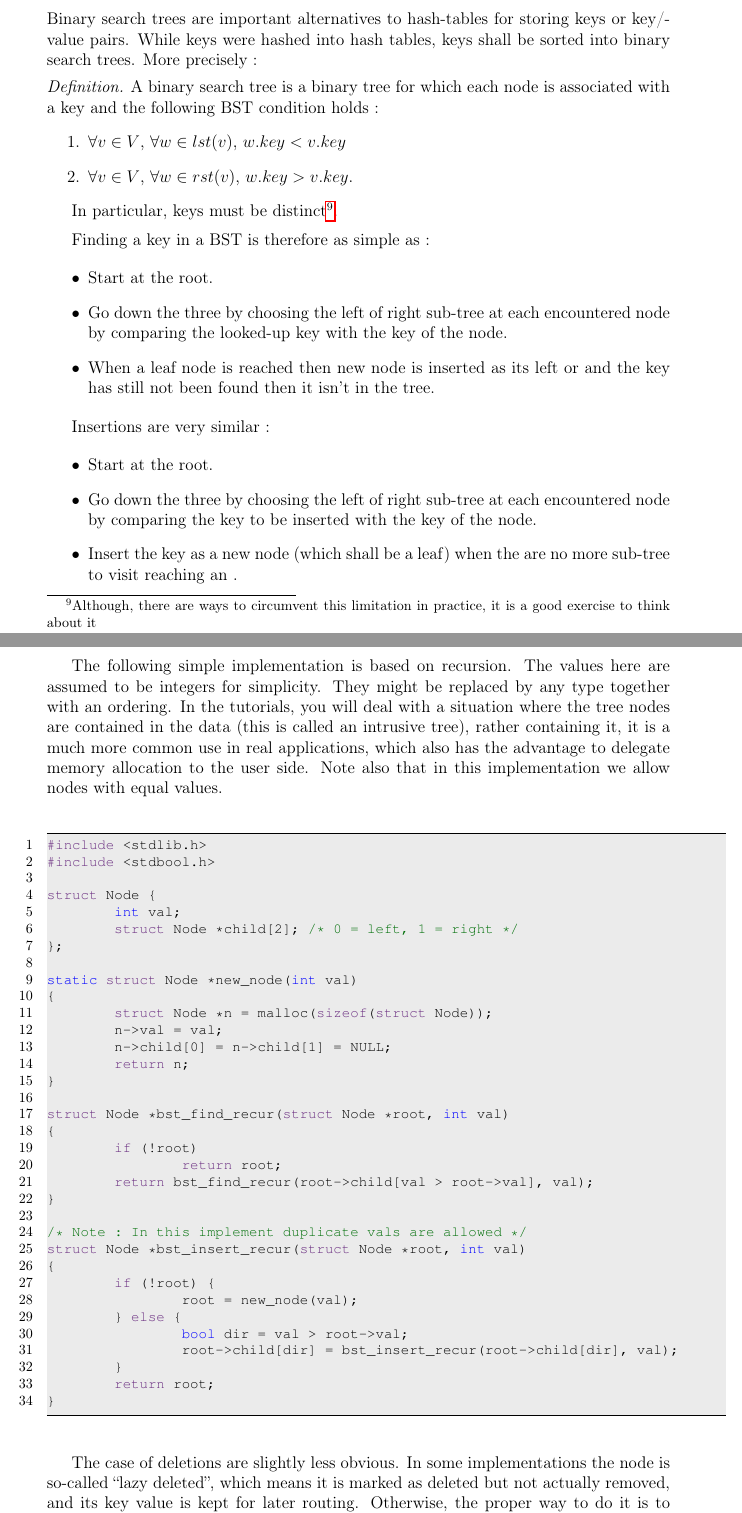
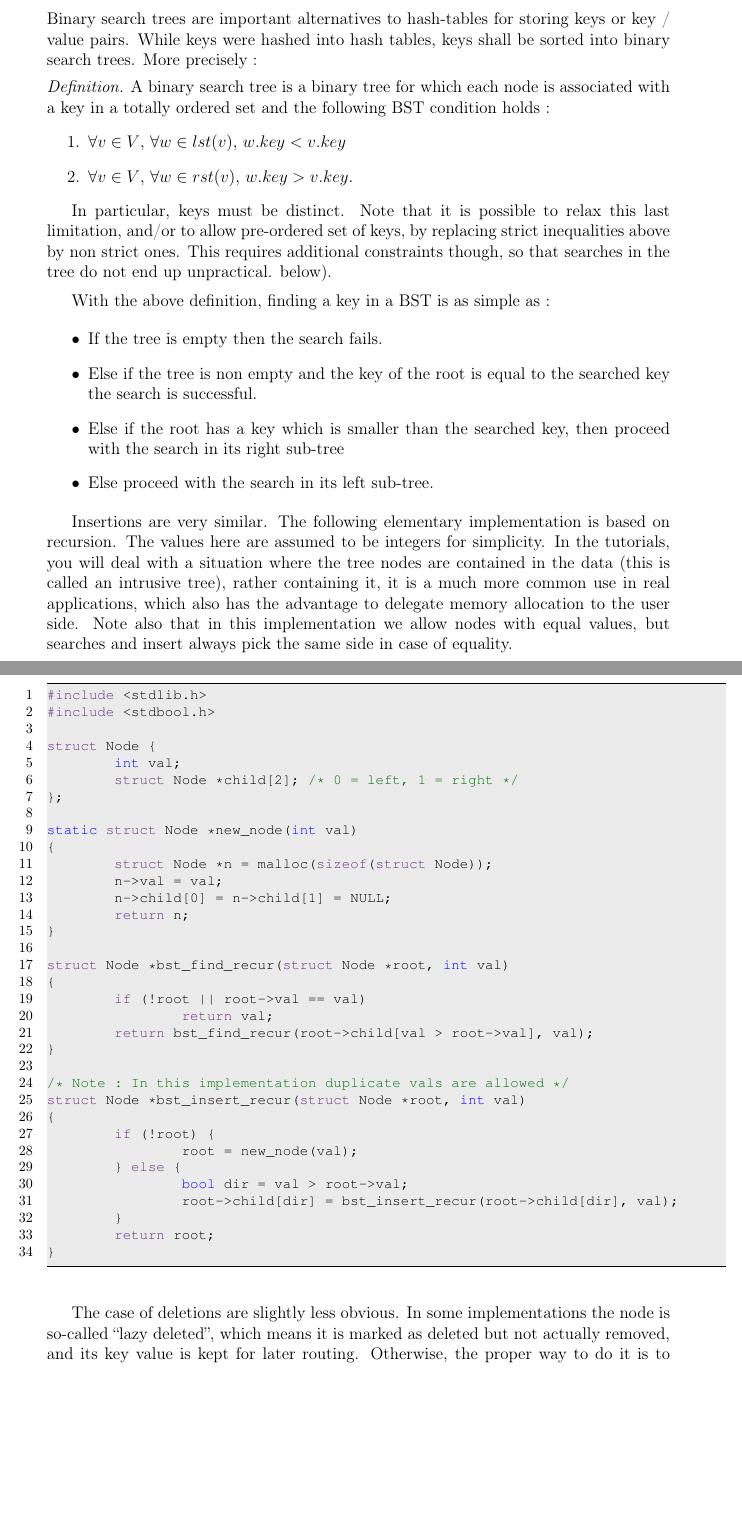
Before and after one commit to didiersmets/MU4MA016, a LaTeX document (course_notes.tex): two parts of pages 56 and 57 of 81 before the commit and two parts of pages 56 and 57 of 80 after it, joined at a grey line, cut so that both start at the same text, the shorter picture padded with empty space. The pictures show the PDF file course_notes.pdf that the author committed with the source.

Commit message:
Slight changes to BST chapter (i)

```diff
--- a/course_notes.tex
+++ b/course_notes.tex
@@ -2431,12 +2431,12 @@ and binary heaps.
 %%%%%%%%%%%%%%%%%%%%%%%%%%%%%%%%%%%%%%%%%%%%%%%%%%%%%%%%%%%%%%%%%%%%%%%%%%%%%%%
 
 Binary search trees are important alternatives to hash-tables for storing keys
-or key/value pairs. While keys were hashed into hash tables, keys shall be sorted
+or key / value pairs. While keys were hashed into hash tables, keys shall be sorted
 into binary search trees. More precisely :
 
 \begin{definition}
 A binary search tree is a binary tree for which each node is associated with a key
-and the following BST condition holds :
+in a totally ordered set and the following BST condition holds :
 	\begin{enumerate}
 		\item $\forall v \in V$, $\forall w \in lst(v)$, $w.key <
 			v.key$
@@ -2445,36 +2445,24 @@ and the following BST condition holds :
 	\end{enumerate}
 \end{definition}
 
-In particular, keys must be distinct\footnote{Although, there are ways to
-circumvent this limitation in practice, it is a good exercise to think about it}.
-
-\medskip
-
-Finding a key in a BST is therefore as simple as :
+In particular, keys must be distinct. Note that it is possible to relax this last
+limitation, and/or to allow pre-ordered set of keys, by replacing strict
+inequalities above by non strict ones. This requires additional constraints though,
+so that searches in the tree do not end up unpractical.
+below).
+
+\medskip
+
+With the above definition, finding a key in a BST is as simple as :
 
 \begin{itemize}
-	\item Start at the root.
-	\item Go down the three by choosing the left of right sub-tree at each
-		encountered node by comparing the looked-up key with
-		the key of the node.
-	\item When a leaf node is reached then new node is inserted as its left
-		or and the key has still not been found then it
-		isn't in the tree.
+	\item If the tree is empty then the search fails.
+	\item Else if the tree is non empty and the key of the root is equal to
+		the searched key the search is successful.
+	\item Else if the root has a key which is smaller than the searched key, then
+		proceed with the search in its right sub-tree
+	\item Else proceed with the search in its left sub-tree.
 \end{itemize}
 
-Insertions are very similar :
-
-\begin{itemize}
-	\item Start at the root.
-	\item Go down the three by choosing the left of right sub-tree at each
-		encountered node by comparing the key to be inserted with
-		the key of the node.
-	\item Insert the key as a new node (which shall be a leaf) when the
-		are no more sub-tree to visit reaching an .
-\end{itemize}
-
-
-The following simple implementation is based on recursion. The values
-here are assumed to be integers for simplicity. They might be replaced by any
-type together with an ordering.  In the tutorials, you will deal with a situation where
-the tree nodes are contained in the data (this is called an intrusive tree),
+Insertions are very similar.
+The following elementary implementation is based on recursion. The values
@@ -2481,6 +2472,7 @@ the tree nodes are contained in the data (this is called an intrusive tree),
 rather containing it, it is a much more common use in real applications, which
 also has the advantage to delegate memory allocation to the user side.
-Note also that in this implementation we allow nodes with equal values.
+Note also that in this implementation we allow nodes with equal values,
+but searches and insert always pick the same side in case of equality.
 
 \begin{lstlisting}[style=C]
 #include <stdlib.h>
@@ -2501,12 +2493,12 @@ static struct Node *new_node(int val)
 
 struct Node *bst_find_recur(struct Node *root, int val)
 {
-	if (!root)
-		return root;
+	if (!root || root->val == val)
+		return val;
 	return bst_find_recur(root->child[val > root->val], val);
 }
 
-/* Note : In this implement duplicate vals are allowed */
+/* Note : In this implementation duplicate vals are allowed */
 struct Node *bst_insert_recur(struct Node *root, int val)
 {
 	if (!root) {
@@ -2539,7 +2531,7 @@ struct Node *bst_delete_recur(struct Node *root, int val)
 	} else if (!root->child[0] || !root->child[1]) {
 		bool dir = !root->child[0];
 		struct Node *tmp = root->child[dir];
-		free(root); /* might be null */
+		free(root);
 		root = tmp;
 	} else {
 		/* Smallest node in the root right sub-tree */
```
Also changed, not shown: course_notes.pdf, course_notes.tex (9 more changed lines).
